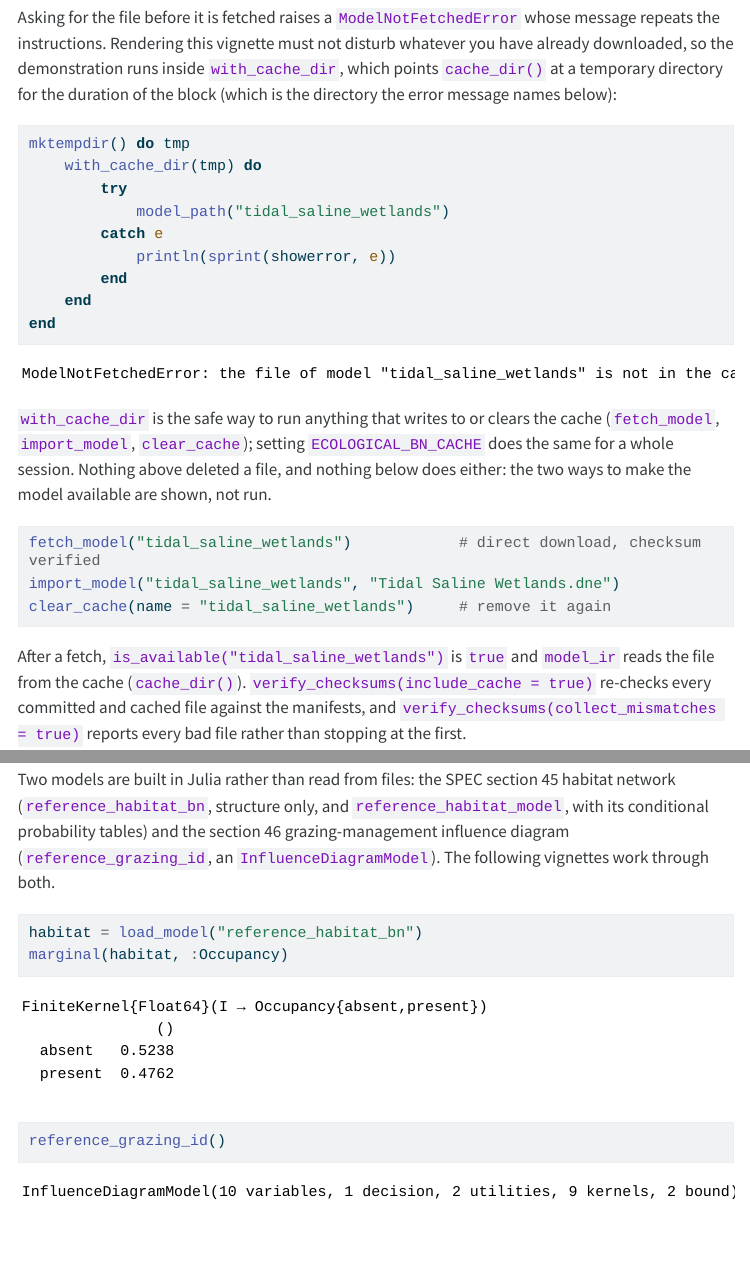
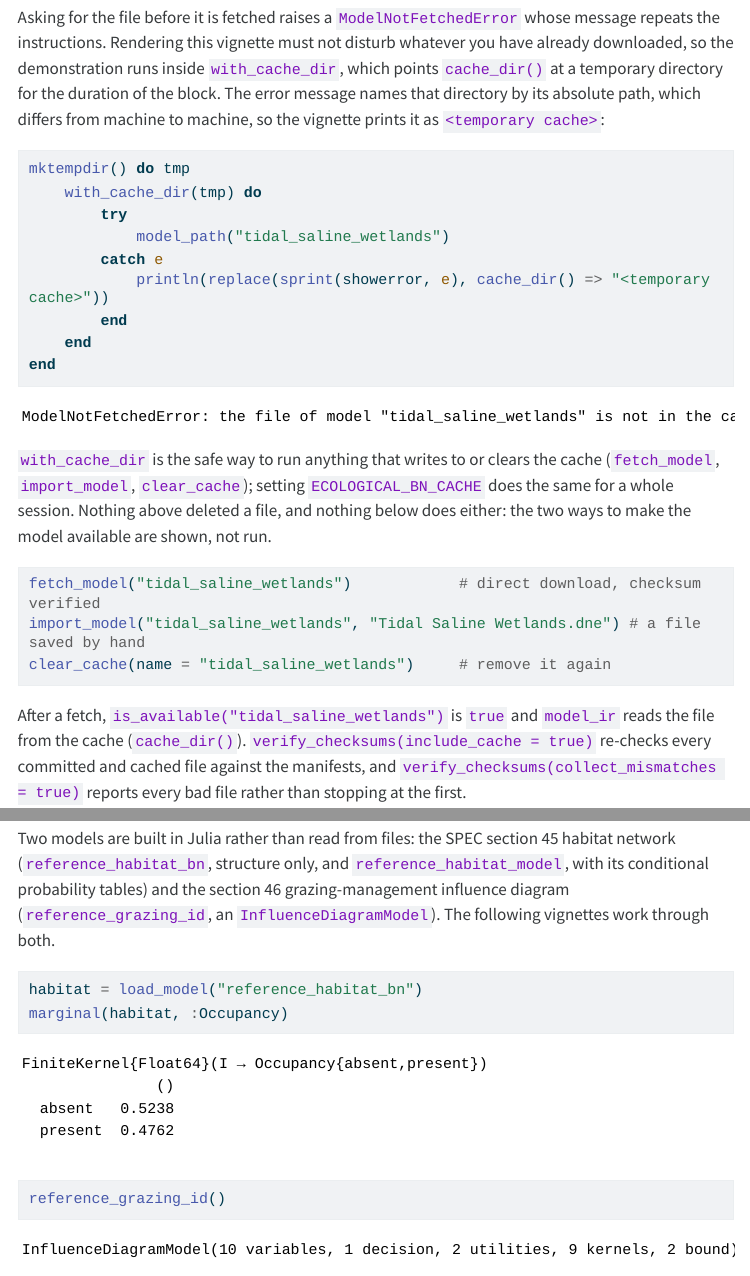
Before and after one commit to ecorecipes/EcologicalBayesianNetworks.jl, a Quarto document (vignettes/01_model_zoo_tour/01_model_zoo_tour.qmd): the page in a window 1100 px wide, from 8800 px down before the commit and from 8410 px down after it, so that both start at the same text, and a second part further down, joined at a grey line. The pictures show the output file vignettes/01_model_zoo_tour/01_model_zoo_tour.html that the author committed with the source, opened offline; menus at the side of the page are left out; long lines of code are wrapped.

````diff
--- a/vignettes/01_model_zoo_tour/01_model_zoo_tour.qmd
+++ b/vignettes/01_model_zoo_tour/01_model_zoo_tour.qmd
@@ -201,8 +201,9 @@
 Asking for the file before it is fetched raises a `ModelNotFetchedError` whose message
 repeats the instructions. Rendering this vignette must not disturb whatever you have
 already downloaded, so the demonstration runs inside `with_cache_dir`, which points
-`cache_dir()` at a temporary directory for the duration of the block (which is the
-directory the error message names below):
+`cache_dir()` at a temporary directory for the duration of the block. The error message
+names that directory by its absolute path, which differs from machine to machine, so the
+vignette prints it as `<temporary cache>`:
 
 ```{julia}
 mktempdir() do tmp
@@ -210,7 +211,7 @@
         try
             model_path("tidal_saline_wetlands")
         catch e
-            println(sprint(showerror, e))
+            println(replace(sprint(showerror, e), cache_dir() => "<temporary cache>"))
         end
     end
 end
@@ -223,7 +224,7 @@
 
 ```julia
 fetch_model("tidal_saline_wetlands")            # direct download, checksum verified
-import_model("tidal_saline_wetlands", "Tidal Saline Wetlands.dne")
+import_model("tidal_saline_wetlands", "Tidal Saline Wetlands.dne") # a file saved by hand
 clear_cache(name = "tidal_saline_wetlands")     # remove it again
 ```
 
````
Also changed, not shown: README.md, docs/src/tutorials/01_model_zoo_tour.md, models/marten_age/LICENSE.txt (deleted), vignettes/01_model_zoo_tour/01_model_zoo_tour.html, vignettes/01_model_zoo_tour/01_model_zoo_tour.md, 3 other files.
